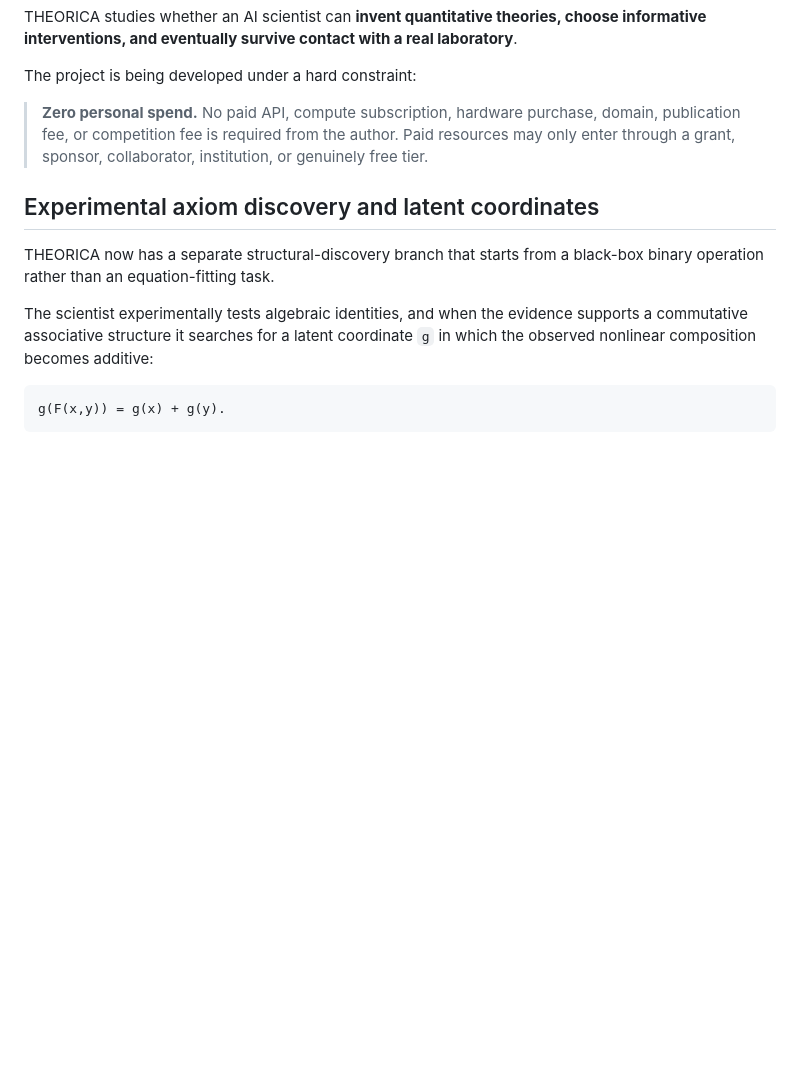
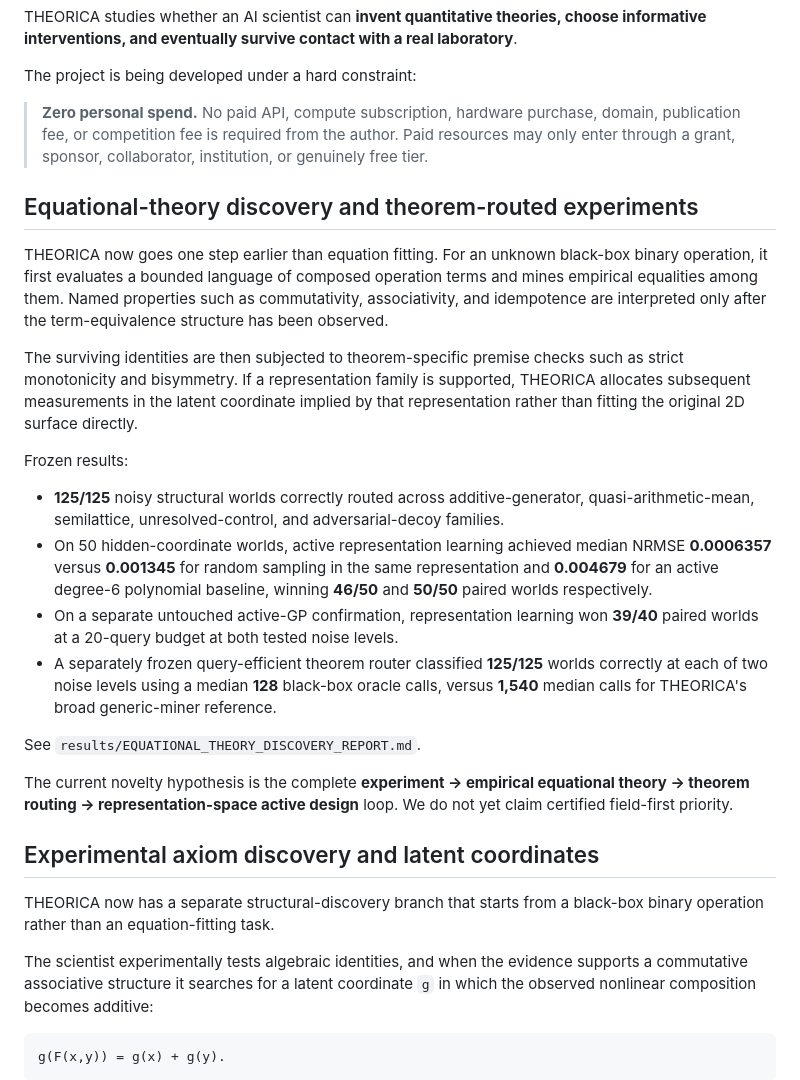
Before and after one commit to sushxnthd/theorica, a Markdown page: README.md, the part around the change. GitHub-like rendering; blank space fills up the shorter version.

Commit message:
Highlight equational-theory discovery result

```diff
--- a/README.md
+++ b/README.md
@@ -7,6 +7,42 @@ THEORICA studies whether an AI scientist can **invent quantitative theories, cho
 The project is being developed under a hard constraint:
 
 > **Zero personal spend.** No paid API, compute subscription, hardware purchase, domain, publication fee, or competition fee is required from the author. Paid resources may only enter through a grant, sponsor, collaborator, institution, or genuinely free tier.
+
+## Equational-theory discovery and theorem-routed experiments
+
+THEORICA now goes one step earlier than equation fitting. For an unknown black-box
+binary operation, it first evaluates a bounded language of composed operation
+terms and mines empirical equalities among them. Named properties such as
+commutativity, associativity, and idempotence are interpreted only after the
+term-equivalence structure has been observed.
+
+The surviving identities are then subjected to theorem-specific premise checks
+such as strict monotonicity and bisymmetry. If a representation family is
+supported, THEORICA allocates subsequent measurements in the latent coordinate
+implied by that representation rather than fitting the original 2D surface
+directly.
+
+Frozen results:
+
+- **125/125** noisy structural worlds correctly routed across additive-generator,
+  quasi-arithmetic-mean, semilattice, unresolved-control, and adversarial-decoy
+  families.
+- On 50 hidden-coordinate worlds, active representation learning achieved median
+  NRMSE **0.0006357** versus **0.001345** for random sampling in the same
+  representation and **0.004679** for an active degree-6 polynomial baseline,
+  winning **46/50** and **50/50** paired worlds respectively.
+- On a separate untouched active-GP confirmation, representation learning won
+  **39/40** paired worlds at a 20-query budget at both tested noise levels.
+- A separately frozen query-efficient theorem router classified **125/125** worlds
+  correctly at each of two noise levels using a median **128** black-box oracle
+  calls, versus **1,540** median calls for THEORICA's broad generic-miner
+  reference.
+
+See `results/EQUATIONAL_THEORY_DISCOVERY_REPORT.md`.
+
+The current novelty hypothesis is the complete
+**experiment → empirical equational theory → theorem routing → representation-space
+active design** loop. We do not yet claim certified field-first priority.
 
 ## Experimental axiom discovery and latent coordinates
 
```
